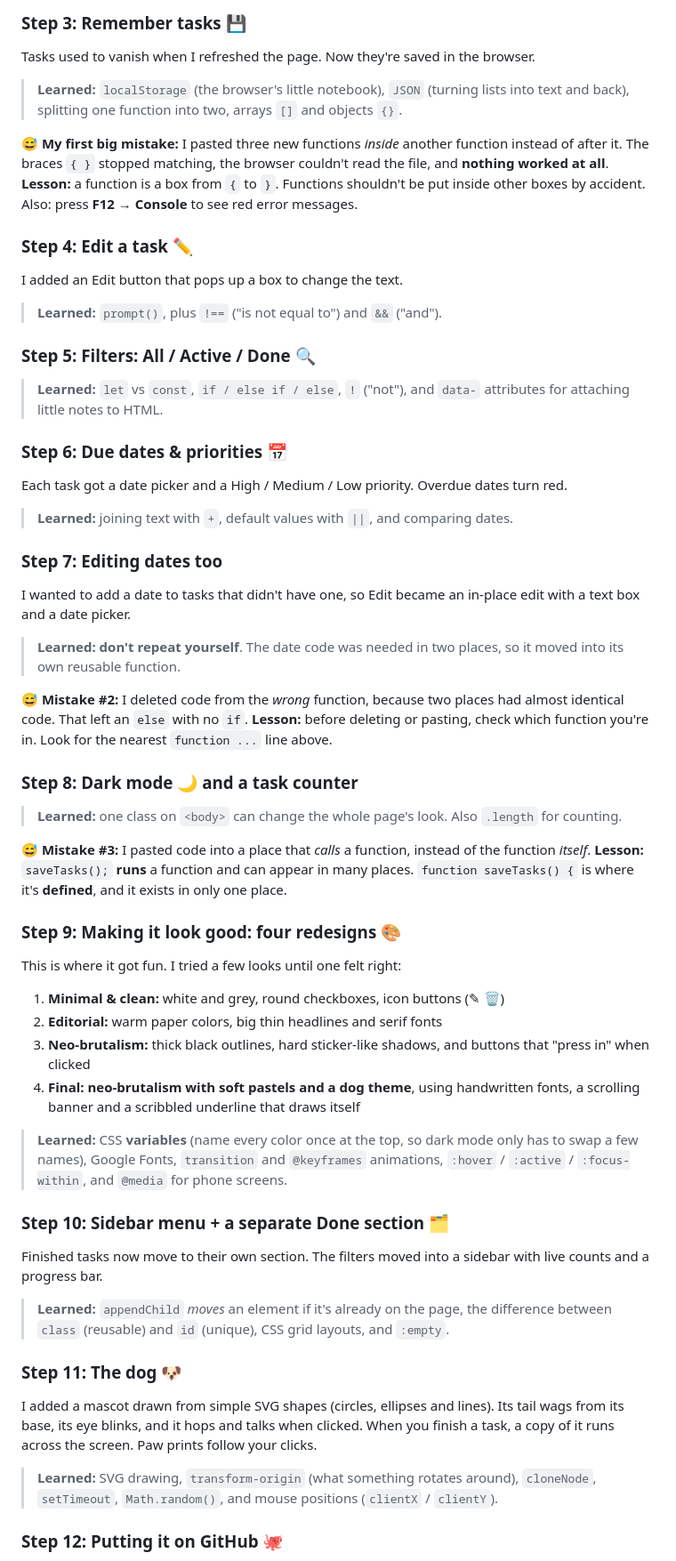
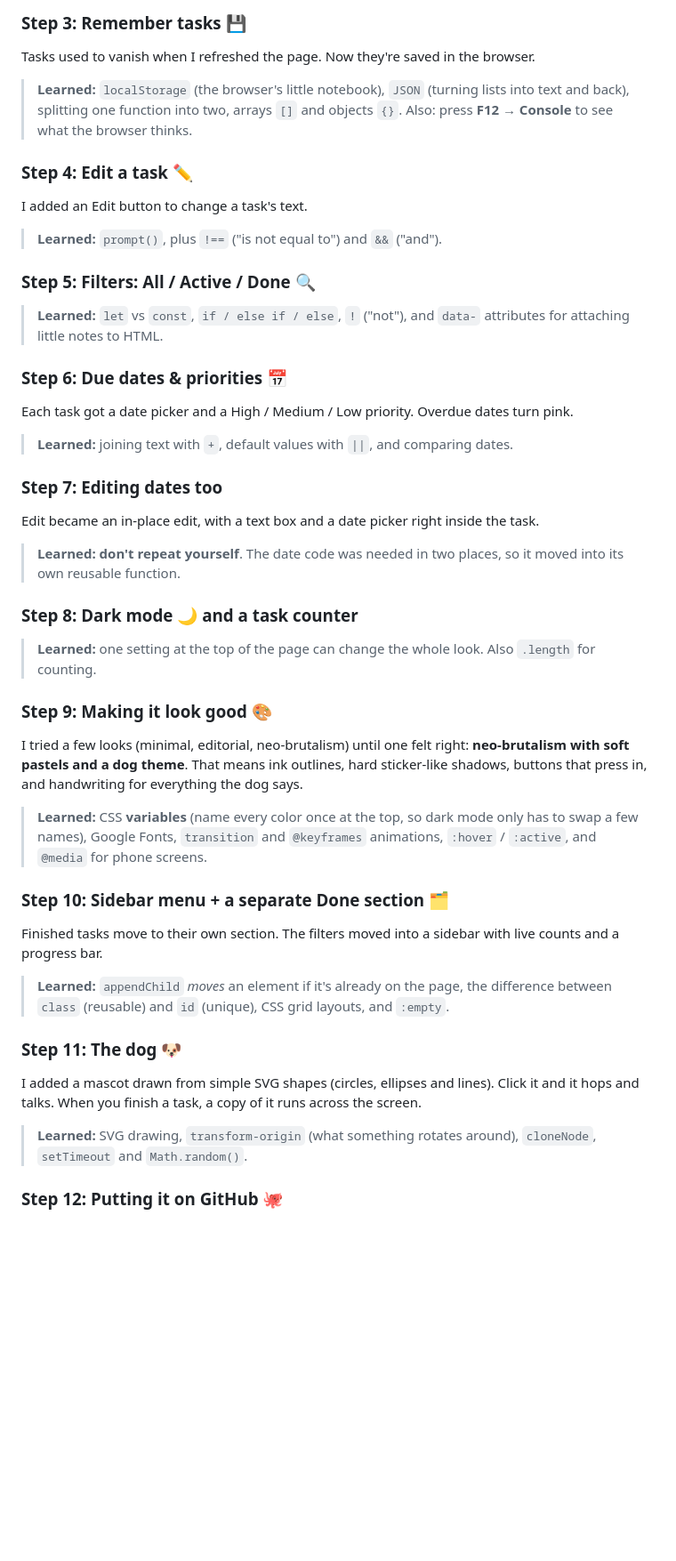
Before and after one commit to DudePsycho/my-first-todo-app, a Markdown page: README.md, the part around one of its changes. Shown at 89% size. Rendered like a GitHub page; blank space fills up the shorter version.

```diff
--- a/README.md
+++ b/README.md
@@ -67,13 +77,10 @@ I added a checkbox to each task. Ticking it crosses the task out.
 ### Step 3: Remember tasks 💾
 Tasks used to vanish when I refreshed the page. Now they're saved in the browser.
 
-> **Learned:** `localStorage` (the browser's little notebook), `JSON` (turning lists into text and back), splitting one function into two, arrays `[]` and objects `{}`.
-
-**😅 My first big mistake:** I pasted three new functions *inside* another function instead of after it. The braces `{ }` stopped matching, the browser couldn't read the file, and **nothing worked at all**.
-**Lesson:** a function is a box from `{` to `}`. Functions shouldn't be put inside other boxes by accident. Also: press **F12 → Console** to see red error messages.
+> **Learned:** `localStorage` (the browser's little notebook), `JSON` (turning lists into text and back), splitting one function into two, arrays `[]` and objects `{}`. Also: press **F12 → Console** to see what the browser thinks.
 
 ### Step 4: Edit a task ✏️
-I added an Edit button that pops up a box to change the text.
+I added an Edit button to change a task's text.
 
 > **Learned:** `prompt()`, plus `!==` ("is not equal to") and `&&` ("and").
 
@@ -81,41 +88,31 @@ I added an Edit button that pops up a box to change the text.
 > **Learned:** `let` vs `const`, `if / else if / else`, `!` ("not"), and `data-` attributes for attaching little notes to HTML.
 
 ### Step 6: Due dates & priorities 📅
-Each task got a date picker and a High / Medium / Low priority. Overdue dates turn red.
+Each task got a date picker and a High / Medium / Low priority. Overdue dates turn pink.
 
 > **Learned:** joining text with `+`, default values with `||`, and comparing dates.
 
 ### Step 7: Editing dates too
-I wanted to add a date to tasks that didn't have one, so Edit became an in-place edit with a text box and a date picker.
+Edit became an in-place edit, with a text box and a date picker right inside the task.
 
 > **Learned:** **don't repeat yourself**. The date code was needed in two places, so it moved into its own reusable function.
 
-**😅 Mistake #2:** I deleted code from the *wrong* function, because two places had almost identical code. That left an `else` with no `if`.
-**Lesson:** before deleting or pasting, check which function you're in. Look for the nearest `function ...` line above.
+### Step 8: Dark mode 🌙 and a task counter
+> **Learned:** one setting at the top of the page can change the whole look. Also `.length` for counting.
 
-### Step 8: Dark mode 🌙 and a task counter
-> **Learned:** one class on `<body>` can change the whole page's look. Also `.length` for counting.
+### Step 9: Making it look good 🎨
+I tried a few looks (minimal, editorial, neo-brutalism) until one felt right: **neo-brutalism with soft pastels and a dog theme**. That means ink outlines, hard sticker-like shadows, buttons that press in, and handwriting for everything the dog says.
 
-**😅 Mistake #3:** I pasted code into a place that *calls* a function, instead of the function *itself*.
-**Lesson:** `saveTasks();` **runs** a function and can appear in many places. `function saveTasks() {` is where it's **defined**, and it exists in only one place.
-
-### Step 9: Making it look good: four redesigns 🎨
-This is where it got fun. I tried a few looks until one felt right:
-1. **Minimal & clean:** white and grey, round checkboxes, icon buttons (✎ 🗑)
-2. **Editorial:** warm paper colors, big thin headlines and serif fonts
-3. **Neo-brutalism:** thick black outlines, hard sticker-like shadows, and buttons that "press in" when clicked
-4. **Final: neo-brutalism with soft pastels and a dog theme**, using handwritten fonts, a scrolling banner and a scribbled underline that draws itself
-
-> **Learned:** CSS **variables** (name every color once at the top, so dark mode only has to swap a few names), Google Fonts, `transition` and `@keyframes` animations, `:hover` / `:active` / `:focus-within`, and `@media` for phone screens.
+> **Learned:** CSS **variables** (name every color once at the top, so dark mode only has to swap a few names), Google Fonts, `transition` and `@keyframes` animations, `:hover` / `:active`, and `@media` for phone screens.
 
 ### Step 10: Sidebar menu + a separate Done section 🗂️
-Finished tasks now move to their own section. The filters moved into a sidebar with live counts and a progress bar.
+Finished tasks move to their own section. The filters moved into a sidebar with live counts and a progress bar.
 
 > **Learned:** `appendChild` *moves* an element if it's already on the page, the difference between `class` (reusable) and `id` (unique), CSS grid layouts, and `:empty`.
 
 ### Step 11: The dog 🐶
-I added a mascot drawn from simple SVG shapes (circles, ellipses and lines). Its tail wags from its base, its eye blinks, and it hops and talks when clicked. When you finish a task, a copy of it runs across the screen. Paw prints follow your clicks.
+I added a mascot drawn from simple SVG shapes (circles, ellipses and lines). Click it and it hops and talks. When you finish a task, a copy of it runs across the screen.
 
-> **Learned:** SVG drawing, `transform-origin` (what something rotates around), `cloneNode`, `setTimeout`, `Math.random()`, and mouse positions (`clientX` / `clientY`).
+> **Learned:** SVG drawing, `transform-origin` (what something rotates around), `cloneNode`, `setTimeout` and `Math.random()`.
 
 ### Step 12: Putting it on GitHub 🐙
```
Also changed, not shown: other parts of README.md (+61 -23 lines), screenshot.png, 3 other files.
